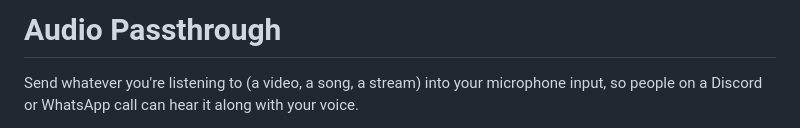
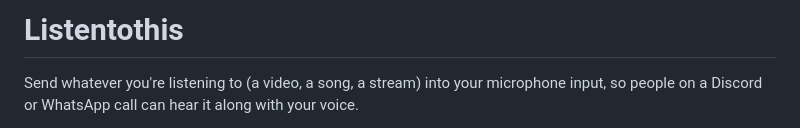
Before and after one commit to ryanqscott/Listentothis, a Markdown page: README.md, the part around the change. Rendered like a GitHub page.

Commit message:
fix: update readme

```diff
--- a/README.md
+++ b/README.md
@@ -1,4 +1,4 @@
-# Audio Passthrough
+# Listentothis
 
 Send whatever you're listening to (a video, a song, a stream) into your microphone
 input, so people on a Discord or WhatsApp call can hear it along with your voice.
```
